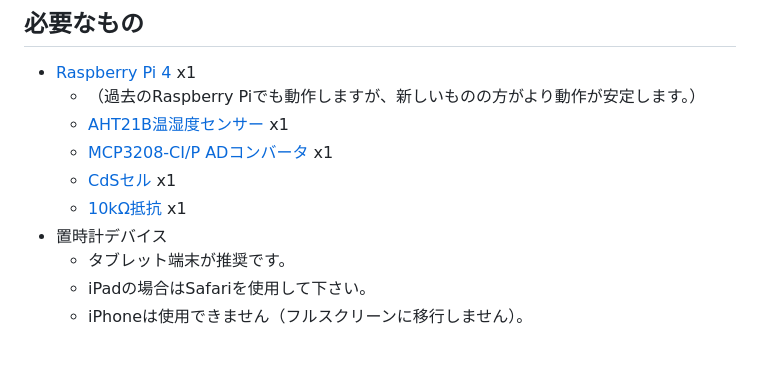
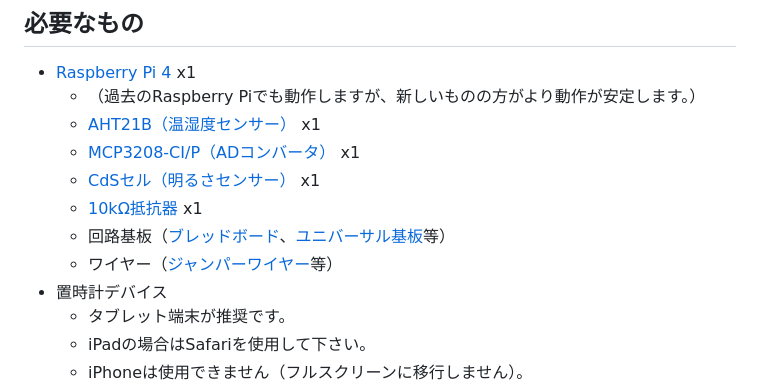
Before and after one commit to Gakuto1112/TabletClockServer, a Markdown page: .github/README_jp.md, the part around the change. Rendered like a GitHub page; blank space fills up the shorter version.

Commit message:
必要なものの章を更新

```diff
--- a/.github/README_jp.md
+++ b/.github/README_jp.md
@@ -27,10 +27,12 @@
 ## 必要なもの
 - [Raspberry Pi 4](https://www.raspberrypi.org/) x1
   - （過去のRaspberry Piでも動作しますが、新しいものの方がより動作が安定します。）
-  - [AHT21B温湿度センサー](https://akizukidenshi.com/catalog/g/gK-17394/) x1
-  - [MCP3208-CI/P ADコンバータ](https://akizukidenshi.com/catalog/g/gI-00238/) x1
-  - [CdSセル](https://akizukidenshi.com/catalog/g/gI-00110/) x1
-  - [10kΩ抵抗](https://akizukidenshi.com/catalog/g/gR-25103/) x1
+  - [AHT21B（温湿度センサー）](https://akizukidenshi.com/catalog/g/gK-17394/) x1
+  - [MCP3208-CI/P（ADコンバータ）](https://akizukidenshi.com/catalog/g/gI-00238/) x1
+  - [CdSセル（明るさセンサー）](https://akizukidenshi.com/catalog/g/gI-00110/) x1
+  - [10kΩ抵抗器](https://akizukidenshi.com/catalog/g/gR-25103/) x1
+  - 回路基板（[ブレッドボード](https://akizukidenshi.com/catalog/g/gP-05294/)、[ユニバーサル基板](https://akizukidenshi.com/catalog/g/gP-03229/)等）
+  - ワイヤー（[ジャンパーワイヤー]((https://akizukidenshi.com/catalog/g/gC-05159/))等）
 - 置時計デバイス
   - タブレット端末が推奨です。
   - iPadの場合はSafariを使用して下さい。
```
